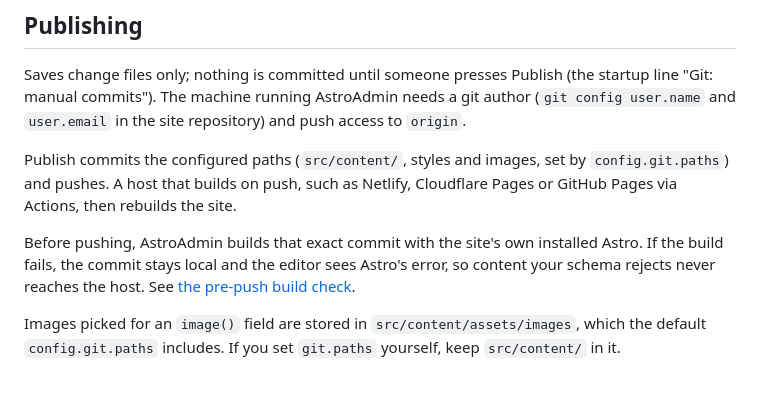
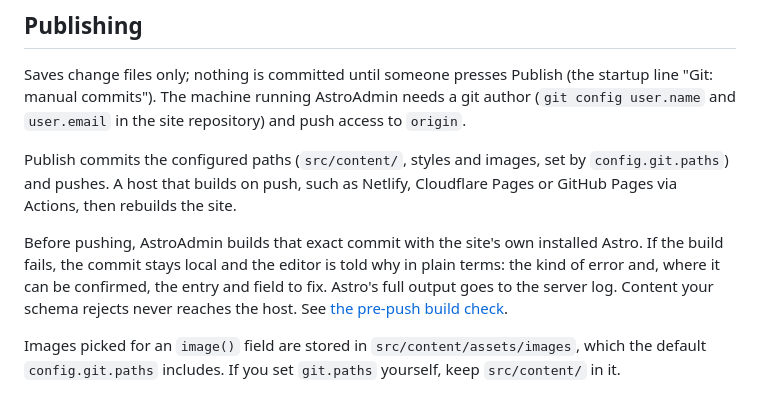
Before and after one commit to cloudshipco/astroadmin, a Markdown page: README.md, the part around the change. Drawn GitHub-style.

Commit message:
Docs: what an editor sees when the publish check refuses a commit

```diff
--- a/README.md
+++ b/README.md
@@ -107,8 +107,10 @@ by `config.git.paths`) and pushes. A host that builds on push, such as Netlify,
 Cloudflare Pages or GitHub Pages via Actions, then rebuilds the site.
 
 Before pushing, AstroAdmin builds that exact commit with the site's own
-installed Astro. If the build fails, the commit stays local and the editor
-sees Astro's error, so content your schema rejects never reaches the host.
+installed Astro. If the build fails, the commit stays local and the editor is
+told why in plain terms: the kind of error and, where it can be confirmed, the
+entry and field to fix. Astro's full output goes to the server log. Content
+your schema rejects never reaches the host.
 See [the pre-push build check](./docs/configuration.md#the-pre-push-build-check).
 
 Images picked for an `image()` field are stored in
```
Also changed, not shown: docs/configuration.md (+6 -2 lines).
